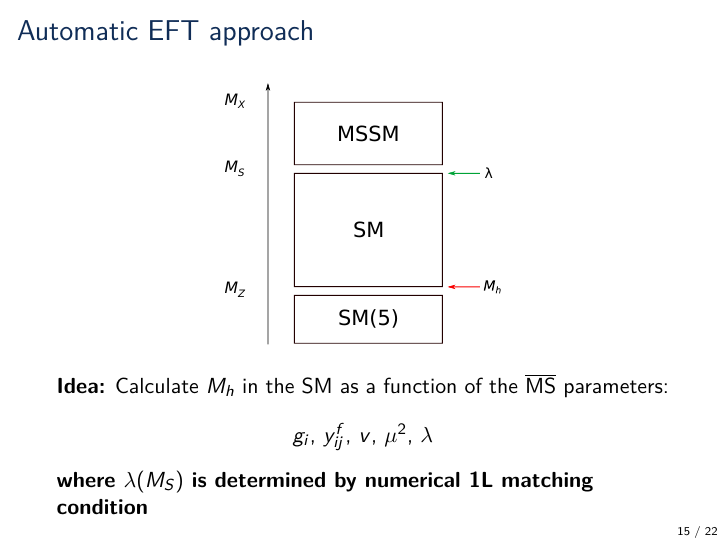
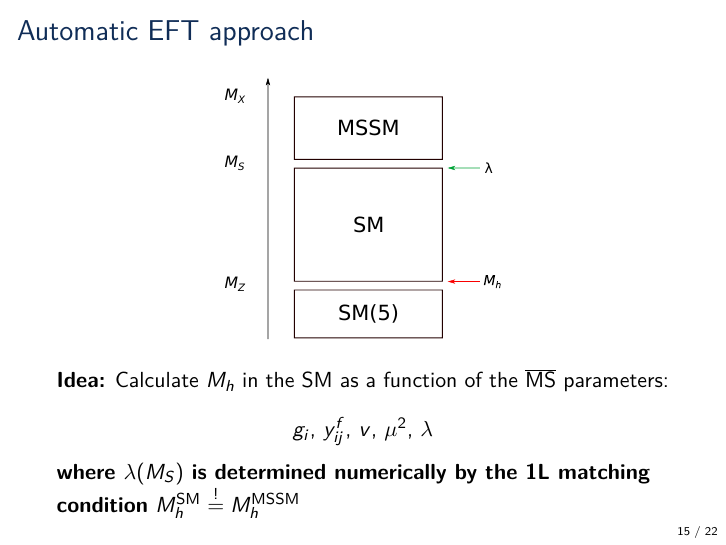
Before and after one commit to Expander/talk-olang-2018, LaTeX slides (talk.tex): page 15 of 58. Compiled offline with pdfLaTeX.

Commit message:
more precise formulation of 1L matching condition

```diff
--- a/talk.tex
+++ b/talk.tex
@@ -342,7 +342,8 @@
   \begin{center}
     $g_i$, $y^f_{ij}$, $v$, $\mu^2$, $\lambda$
   \end{center}
-  \emph{where $\lambda(M_S)$ is determined by numerical 1L matching condition}
+  \emph{where $\lambda(M_S)$ is determined numerically by the 1L
+    matching condition} $M_h^{\SM} \overset{!}{=} M_h^\text{MSSM}$
 \end{frame}
 
 \begin{frame}{Automatic EFT approach: matching $M_h$}
```
